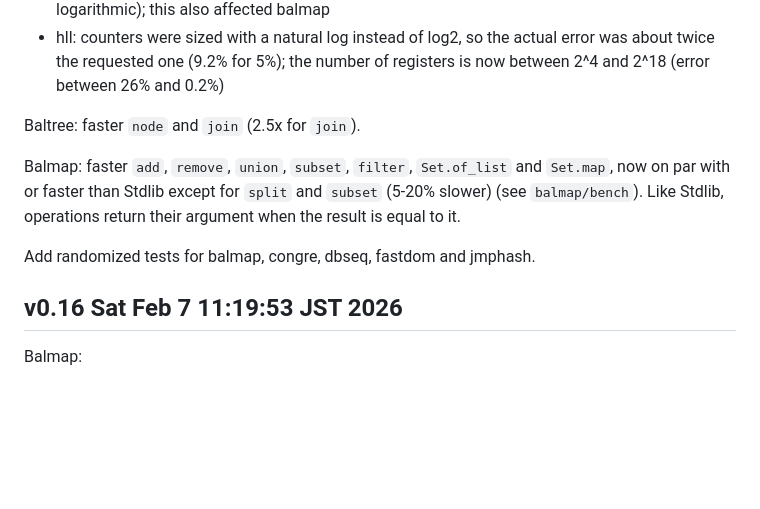
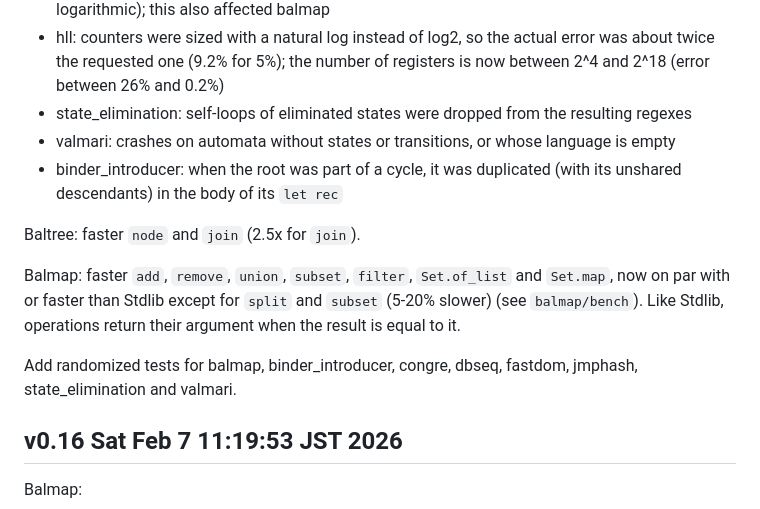
Before and after one commit to let-def/grenier, a Markdown page: CHANGES.md, the part around the change. Rendered like a GitHub page; blank space fills up the shorter version.

Commit message:
CHANGES: add the state_elimination, valmari and binder_introducer fixes
Co-Authored-By: Claude Opus 5.5 <noreply@anthropic.com>

```diff
--- a/CHANGES.md
+++ b/CHANGES.md
@@ -30,6 +30,12 @@ Fixes:
 - hll: counters were sized with a natural log instead of log2, so the actual
   error was about twice the requested one (9.2% for 5%); the number of
   registers is now between 2^4 and 2^18 (error between 26% and 0.2%)
+- state_elimination: self-loops of eliminated states were dropped from the
+  resulting regexes
+- valmari: crashes on automata without states or transitions, or whose
+  language is empty
+- binder_introducer: when the root was part of a cycle, it was duplicated
+  (with its unshared descendants) in the body of its `let rec`
 
 Baltree: faster `node` and `join` (2.5x for `join`).
 
@@ -38,7 +44,8 @@ Balmap: faster `add`, `remove`, `union`, `subset`, `filter`, `Set.of_list` and
 `subset` (5-20% slower) (see `balmap/bench`). Like Stdlib, operations return their
 argument when the result is equal to it.
 
-Add randomized tests for balmap, congre, dbseq, fastdom and jmphash.
+Add randomized tests for balmap, binder_introducer, congre, dbseq, fastdom,
+jmphash, state_elimination and valmari.
 
 v0.16 Sat Feb  7 11:19:53 JST 2026
 --------------------------
```
